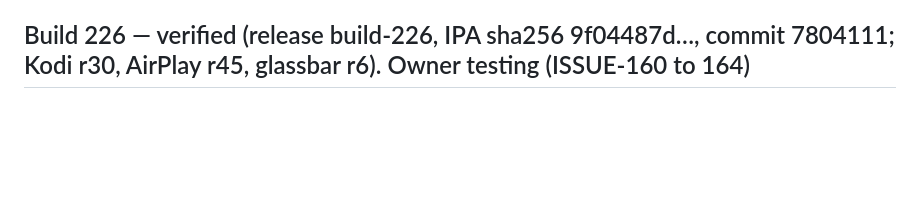
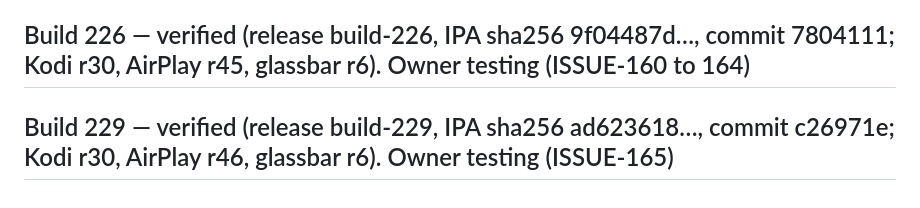
Before and after one commit to onlykappa/Kodi-Ios, a Markdown page: docs/HANDOFF-R28.md, the part around the change. Rendered like a GitHub page; blank space fills up the shorter version.

```diff
--- a/docs/HANDOFF-R28.md
+++ b/docs/HANDOFF-R28.md
@@ -487,3 +487,5 @@ Phases 1-3 (status model, slow-down instead of holds, docs/LOG-REVIEW-192.md), P
   Buffering %; Next Episode; the queue listing episodes.
 
 ## Build 226 — verified (release build-226, IPA sha256 9f04487d…, commit 7804111; Kodi r30, AirPlay r45, glassbar r6). Owner testing (ISSUE-160 to 164)
+
+## Build 229 — verified (release build-229, IPA sha256 ad623618…, commit c26971e; Kodi r30, AirPlay r46, glassbar r6). Owner testing (ISSUE-165)
```
Also changed, not shown: docs/PROGRESS.md (+10 -0 lines).
